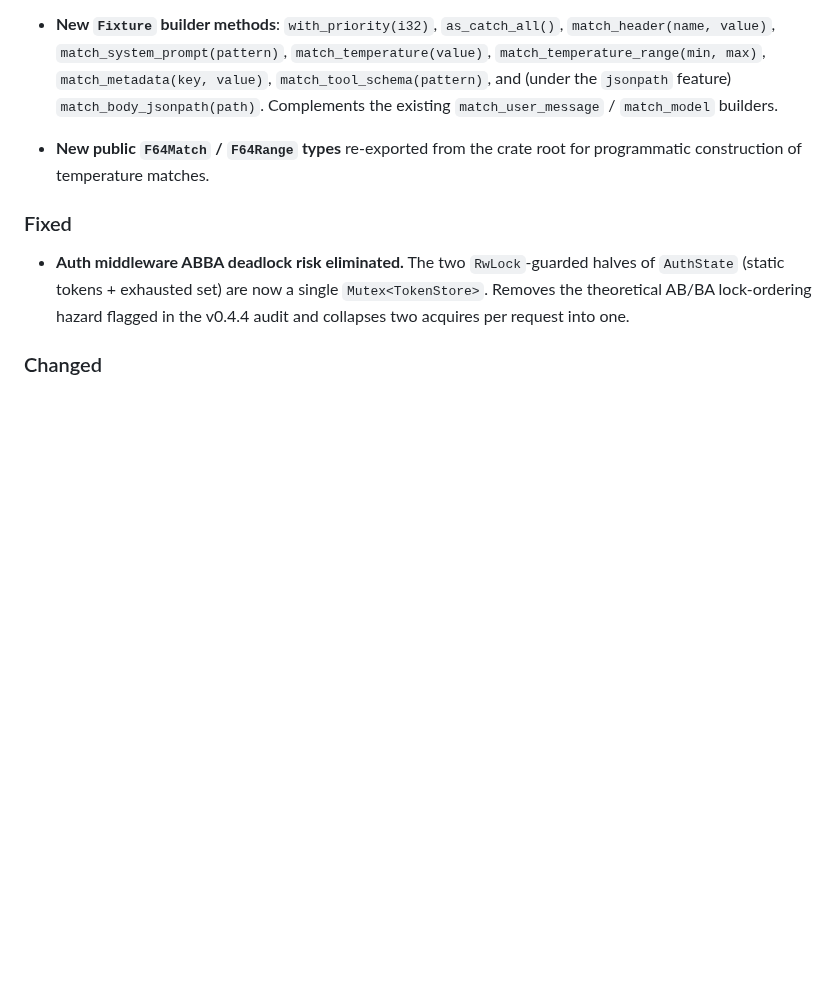
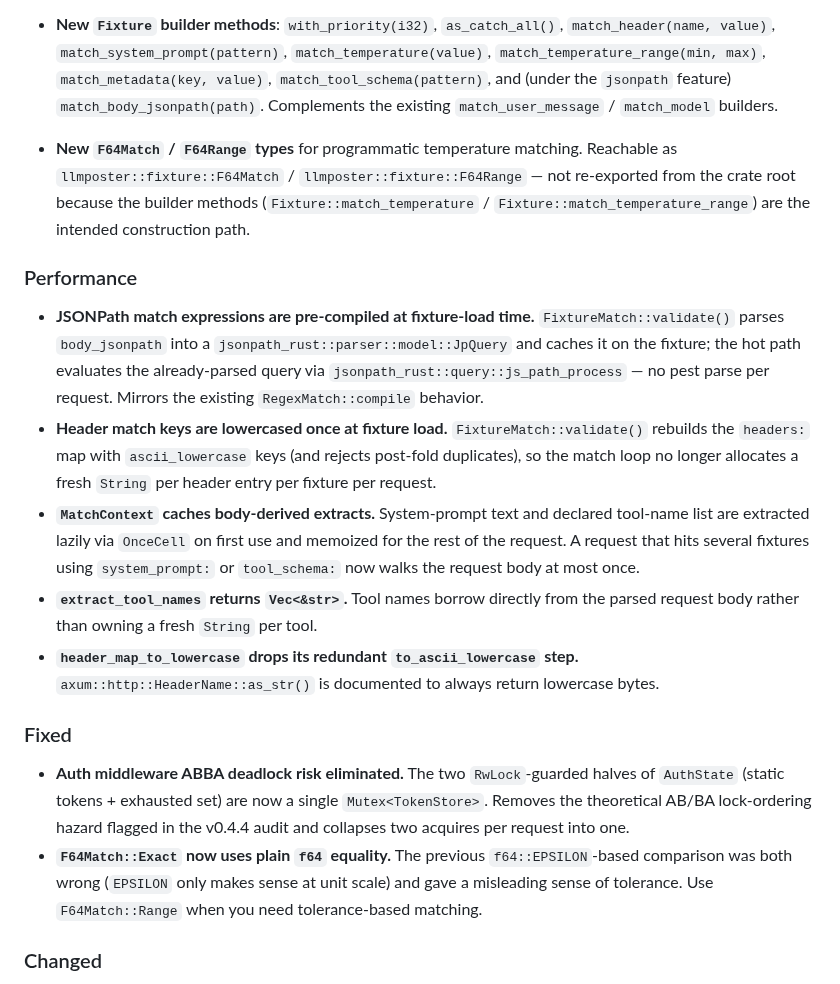
Before and after one commit to SkillDoAI/llmposter, a Markdown page: CHANGELOG.md, the part around the change. Rendered like a GitHub page; blank space fills up the shorter version.

Commit message:
docs: CHANGELOG — v0.4.6 Performance section + F64Match visibility note

```diff
--- a/CHANGELOG.md
+++ b/CHANGELOG.md
@@ -57,8 +57,36 @@
   `match_tool_schema(pattern)`, and (under the `jsonpath` feature)
   `match_body_jsonpath(path)`. Complements the existing
   `match_user_message` / `match_model` builders.
-- **New public `F64Match` / `F64Range` types** re-exported from the
-  crate root for programmatic construction of temperature matches.
+- **New `F64Match` / `F64Range` types** for programmatic temperature
+  matching. Reachable as `llmposter::fixture::F64Match` /
+  `llmposter::fixture::F64Range` — not re-exported from the crate
+  root because the builder methods
+  (`Fixture::match_temperature` / `Fixture::match_temperature_range`)
+  are the intended construction path.
+
+### Performance
+- **JSONPath match expressions are pre-compiled at fixture-load
+  time.** `FixtureMatch::validate()` parses `body_jsonpath` into a
+  `jsonpath_rust::parser::model::JpQuery` and caches it on the
+  fixture; the hot path evaluates the already-parsed query via
+  `jsonpath_rust::query::js_path_process` — no pest parse per
+  request. Mirrors the existing `RegexMatch::compile` behavior.
+- **Header match keys are lowercased once at fixture load.**
+  `FixtureMatch::validate()` rebuilds the `headers:` map with
+  `ascii_lowercase` keys (and rejects post-fold duplicates), so the
+  match loop no longer allocates a fresh `String` per header
+  entry per fixture per request.
+- **`MatchContext` caches body-derived extracts.** System-prompt text
+  and declared tool-name list are extracted lazily via `OnceCell` on
+  first use and memoized for the rest of the request. A request that
+  hits several fixtures using `system_prompt:` or `tool_schema:` now
+  walks the request body at most once.
+- **`extract_tool_names` returns `Vec<&str>`.** Tool names borrow
+  directly from the parsed request body rather than owning a fresh
+  `String` per tool.
+- **`header_map_to_lowercase` drops its redundant `to_ascii_lowercase`
+  step.** `axum::http::HeaderName::as_str()` is documented to always
+  return lowercase bytes.
 
 ### Fixed
 - **Auth middleware ABBA deadlock risk eliminated.** The two
@@ -66,6 +94,11 @@
   set) are now a single `Mutex<TokenStore>`. Removes the theoretical
   AB/BA lock-ordering hazard flagged in the v0.4.4 audit and
   collapses two acquires per request into one.
+- **`F64Match::Exact` now uses plain `f64` equality.** The previous
+  `f64::EPSILON`-based comparison was both wrong (`EPSILON` only
+  makes sense at unit scale) and gave a misleading sense of
+  tolerance. Use `F64Match::Range` when you need tolerance-based
+  matching.
 
 ### Changed
 - **Internal handler plumbing.** `handle_request` now takes a
```
